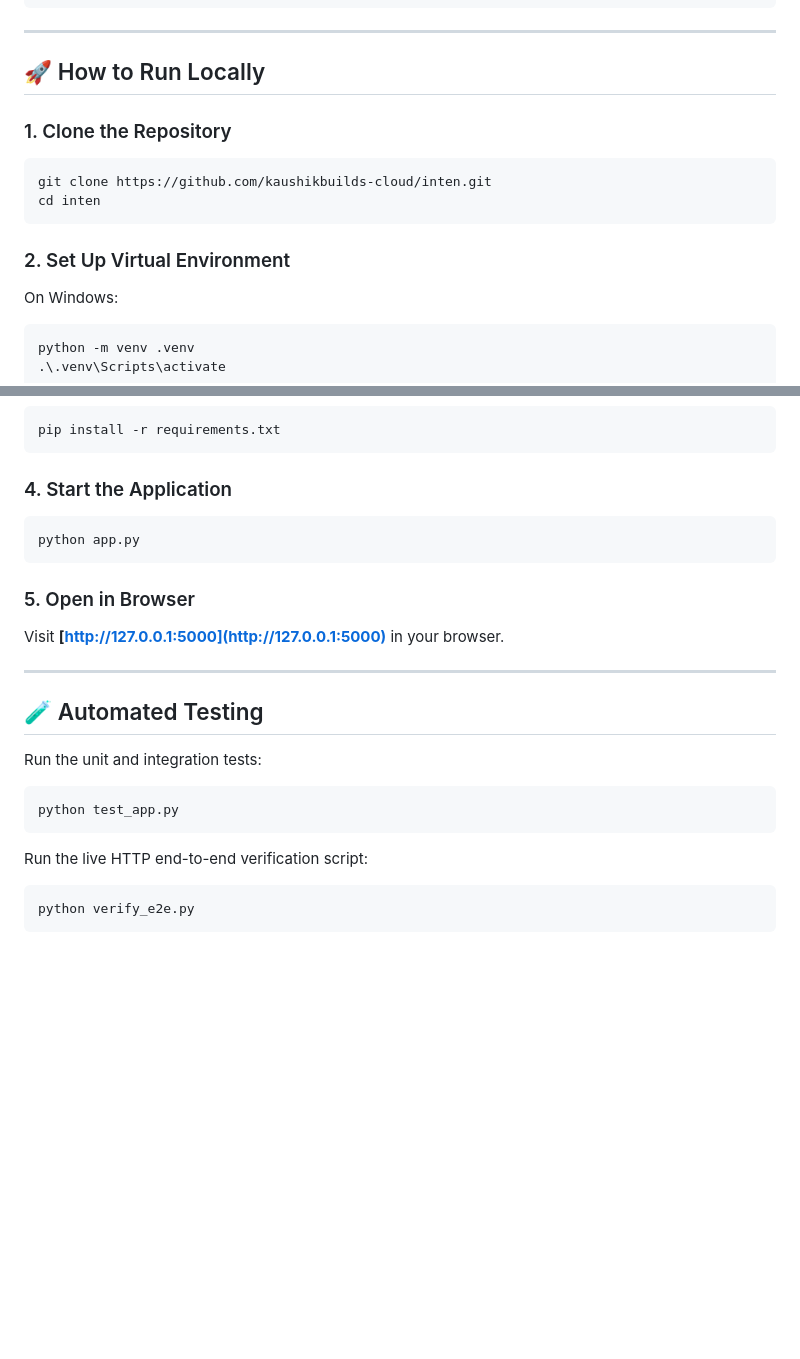
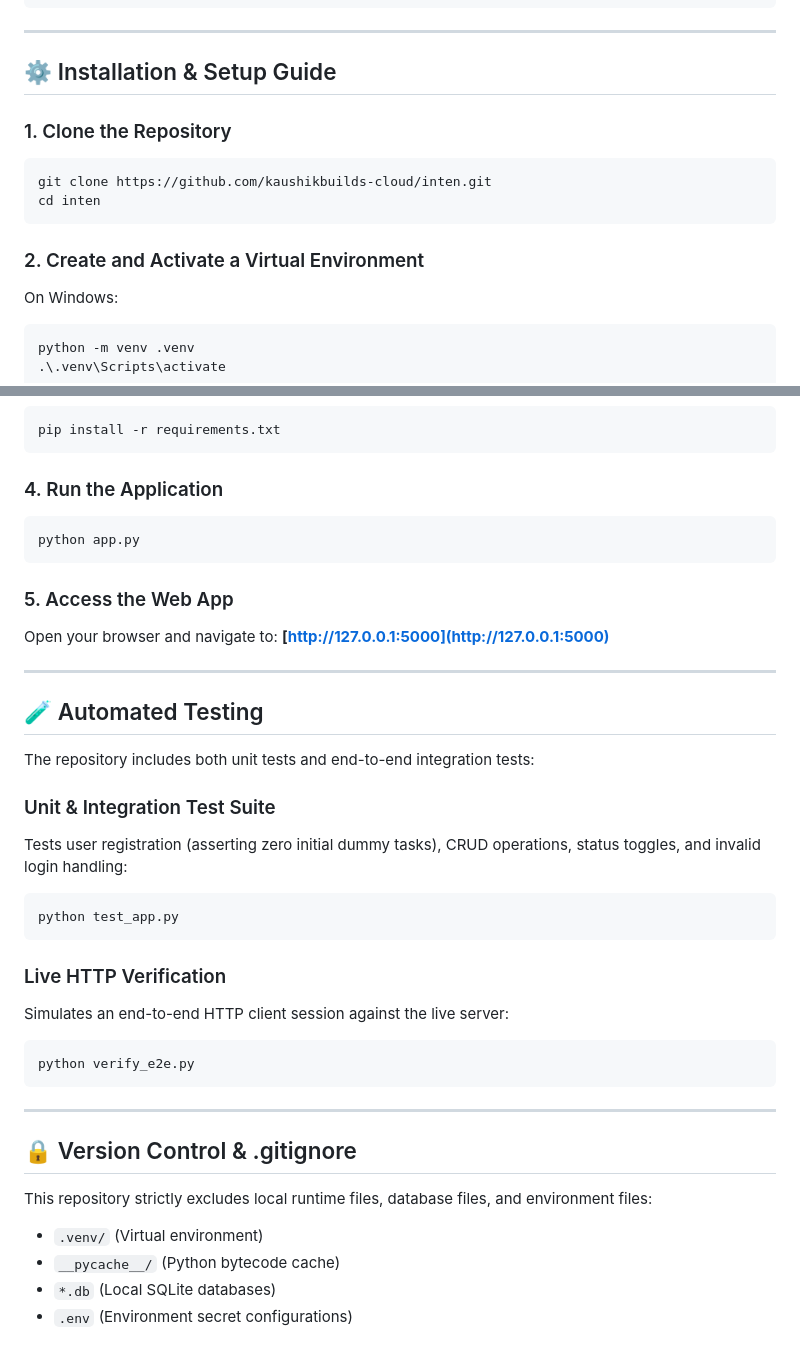
Before and after one commit to kaushikbuilds-cloud/inten, a Markdown page: README.md, 2 parts joined by grey strips. GitHub-like rendering; blank space fills up the shorter version.

````diff
--- a/README.md
+++ b/README.md
@@ -91,7 +118,7 @@ inten/
 
 ---
 
-## 🚀 How to Run Locally
+## ⚙️ Installation & Setup Guide
 
 ### 1. Clone the Repository
 ```bash
@@ -99,7 +126,7 @@ git clone https://github.com/kaushikbuilds-cloud/inten.git
 cd inten
 ```
 
-### 2. Set Up Virtual Environment
+### 2. Create and Activate a Virtual Environment
 On Windows:
 ```powershell
 python -m venv .venv
@@ -117,24 +144,39 @@ source .venv/bin/activate
 pip install -r requirements.txt
 ```
 
-### 4. Start the Application
+### 4. Run the Application
 ```bash
 python app.py
 ```
 
-### 5. Open in Browser
-Visit **[http://127.0.0.1:5000](http://127.0.0.1:5000)** in your browser.
+### 5. Access the Web App
+Open your browser and navigate to:
+**[http://127.0.0.1:5000](http://127.0.0.1:5000)**
 
 ---
 
 ## 🧪 Automated Testing
 
-Run the unit and integration tests:
+The repository includes both unit tests and end-to-end integration tests:
+
+### Unit & Integration Test Suite
+Tests user registration (asserting zero initial dummy tasks), CRUD operations, status toggles, and invalid login handling:
 ```bash
 python test_app.py
 ```
 
-Run the live HTTP end-to-end verification script:
+### Live HTTP Verification
+Simulates an end-to-end HTTP client session against the live server:
 ```bash
 python verify_e2e.py
 ```
+
+---
+
+## 🔒 Version Control & .gitignore
+
+This repository strictly excludes local runtime files, database files, and environment files:
+- `.venv/` (Virtual environment)
+- `__pycache__/` (Python bytecode cache)
+- `*.db` (Local SQLite databases)
+- `.env` (Environment secret configurations)
````
Also changed, not shown: other parts of README.md (+81 -54 lines), docs/screenshots/dashboard.png (added), docs/screenshots/login.png (added), docs/screenshots/modal.png (added), docs/screenshots/register.png (added), 3 other files.
